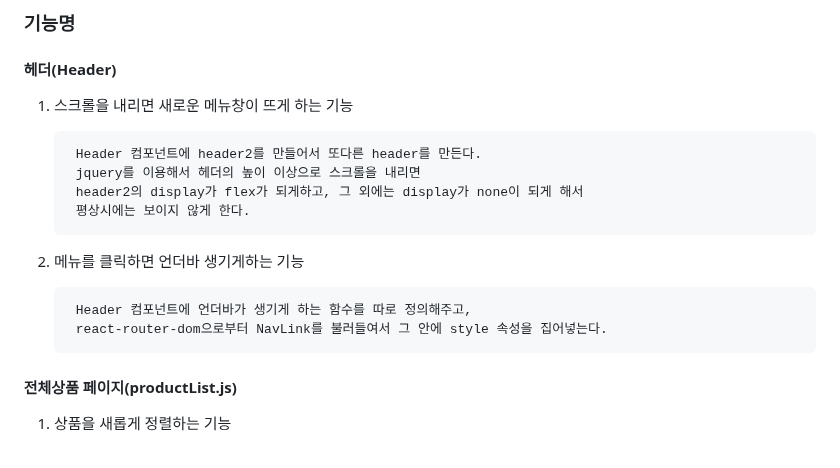
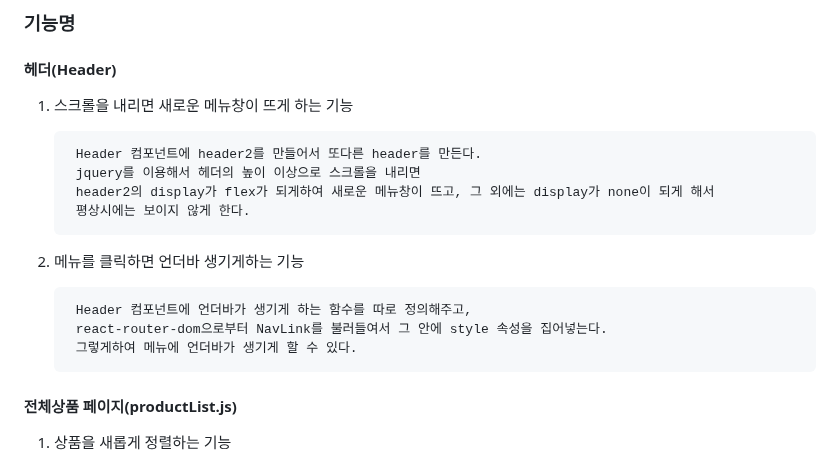
Before and after one commit to Ljason2/mdoc_23_03_04, a Markdown page: README.md, the part around the change. GitHub-like rendering.

```diff
--- a/README.md
+++ b/README.md
@@ -44,7 +44,7 @@
 
         Header 컴포넌트에 header2를 만들어서 또다른 header를 만든다.
         jquery를 이용해서 헤더의 높이 이상으로 스크롤을 내리면
-        header2의 display가 flex가 되게하고, 그 외에는 display가 none이 되게 해서
+        header2의 display가 flex가 되게하여 새로운 메뉴창이 뜨고, 그 외에는 display가 none이 되게 해서
         평상시에는 보이지 않게 한다.
 
 2. 메뉴를 클릭하면 언더바 생기게하는 기능
@@ -52,6 +52,7 @@
 
         Header 컴포넌트에 언더바가 생기게 하는 함수를 따로 정의해주고,
         react-router-dom으로부터 NavLink를 불러들여서 그 안에 style 속성을 집어넣는다.
+        그렇게하여 메뉴에 언더바가 생기게 할 수 있다.
 
 
 
```
